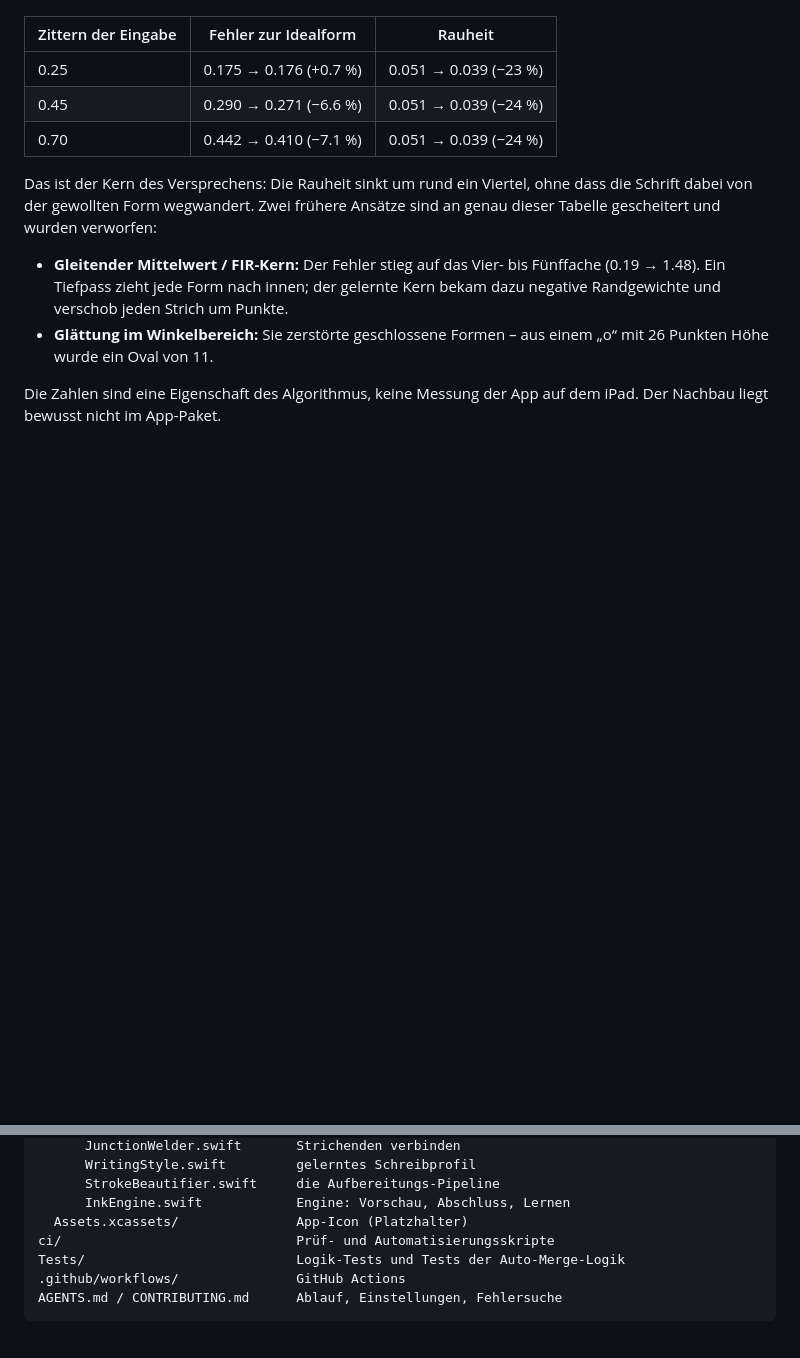
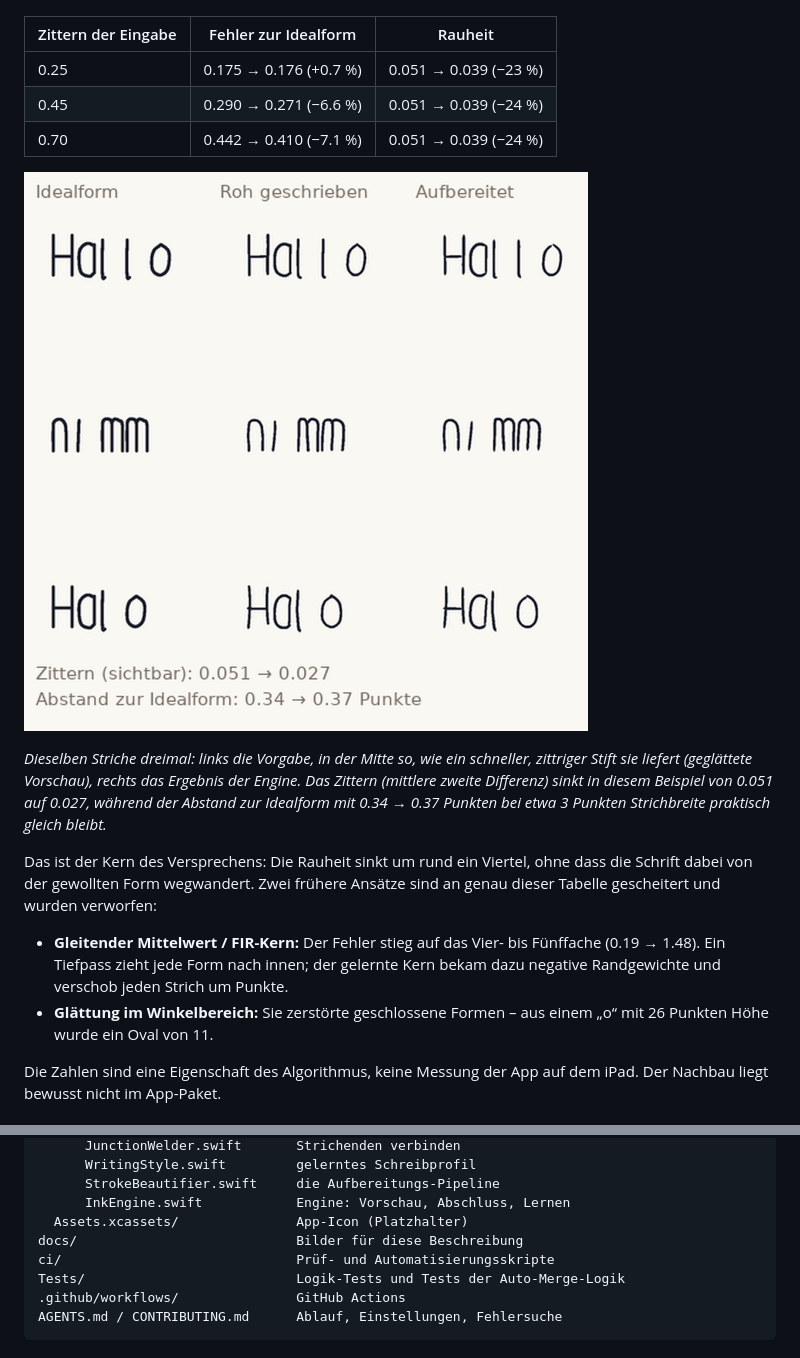
Before and after one commit to merta-studios/NeueSwiftApp, a Markdown page: README.md, 2 parts joined by grey strips. Rendered like a GitHub page; pictures changed too: docs/simulation.png (added); blank space fills up the shorter version.

Commit message:
Doku: Vergleichsbild der Simulation (roh vs. aufbereitet)
Zeigt dieselben Striche dreimal: Idealform, glättete Live-Vorschau und
Ergebnis nach der Engine – mit den Messwerten unter dem Bild.

Co-authored-by: arena-agent <297053741+arena-agent@users.noreply.github.com>

```diff
--- a/README.md
+++ b/README.md
@@ -124,6 +124,14 @@ die Rauheit (mittlere zweite Differenz – das, was das Auge als „zittrig“ s
 | 0.45 | 0.290 → 0.271 (−6.6 %) | 0.051 → 0.039 (−24 %) |
 | 0.70 | 0.442 → 0.410 (−7.1 %) | 0.051 → 0.039 (−24 %) |
 
+![Idealform, roh geschriebene Linien, aufbereitete Fassung](docs/simulation.png)
+
+*Dieselben Striche dreimal: links die Vorgabe, in der Mitte so, wie ein
+schneller, zittriger Stift sie liefert (geglättete Vorschau), rechts das
+Ergebnis der Engine. Das Zittern (mittlere zweite Differenz) sinkt in diesem
+Beispiel von 0.051 auf 0.027, während der Abstand zur Idealform mit 0.34 → 0.37
+Punkten bei etwa 3 Punkten Strichbreite praktisch gleich bleibt.*
+
 Das ist der Kern des Versprechens: Die Rauheit sinkt um rund ein Viertel, ohne
 dass die Schrift dabei von der gewollten Form wegwandert. Zwei frühere Ansätze
 sind an genau dieser Tabelle gescheitert und wurden verworfen:
@@ -170,6 +178,7 @@ NeueSwiftApp.swiftpm/            Swift-Playgrounds-App-Paket
       StrokeBeautifier.swift     die Aufbereitungs-Pipeline
       InkEngine.swift            Engine: Vorschau, Abschluss, Lernen
   Assets.xcassets/               App-Icon (Platzhalter)
+docs/                            Bilder für diese Beschreibung
 ci/                              Prüf- und Automatisierungsskripte
 Tests/                           Logik-Tests und Tests der Auto-Merge-Logik
 .github/workflows/               GitHub Actions
```
